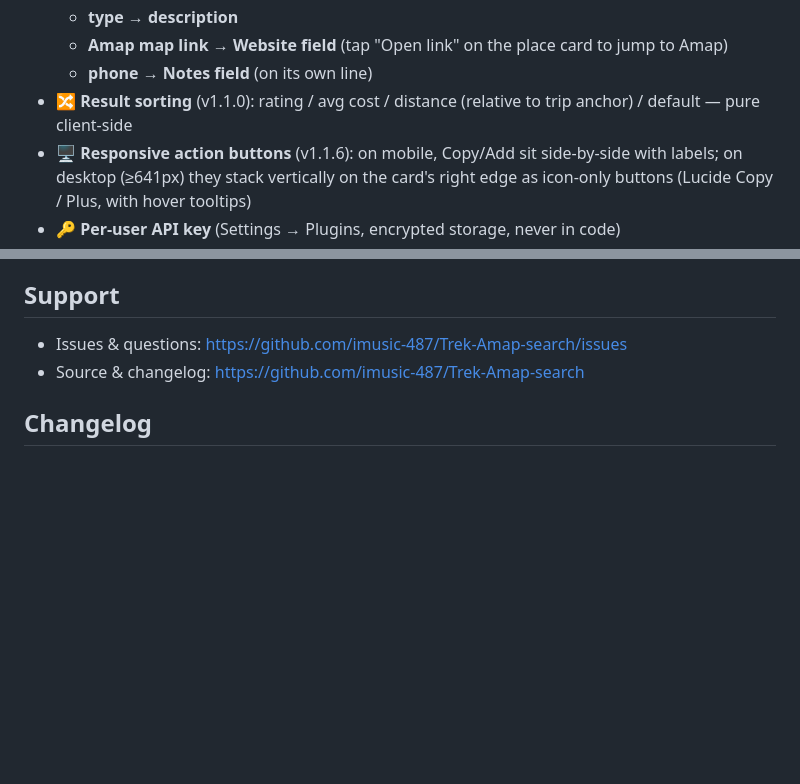
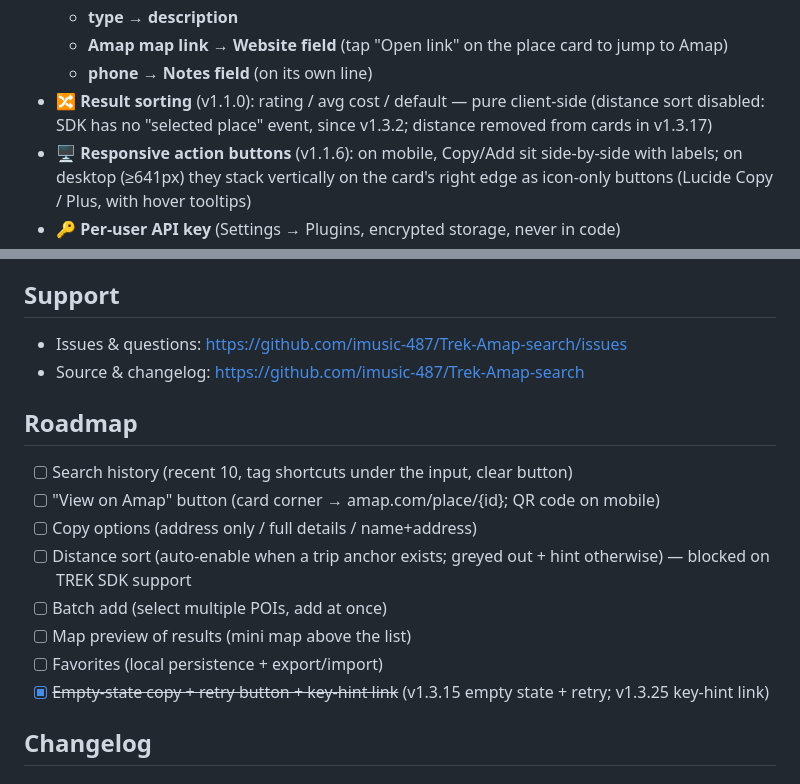
Before and after one commit to imusic-487/Trek-Amap-search, a Markdown page: README.en.md, 2 parts joined by grey strips. Drawn GitHub-style; blank space fills up the shorter version.

Commit message:
docs: fix README — check off done roadmap items (empty state/retry/key link), remove stale distance-sort claims, fix backslash in v1.3.22 entry, add EN roadmap

```diff
--- a/README.en.md
+++ b/README.en.md
@@ -22,7 +22,7 @@ Search Amap POIs right inside TREK — find restaurants, sights & hidden gems, c
   - **type → description**
   - **Amap map link → Website field** (tap "Open link" on the place card to jump to Amap)
   - **phone → Notes field** (on its own line)
-- 🔀 **Result sorting** (v1.1.0): rating / avg cost / distance (relative to trip anchor) / default — pure client-side
+- 🔀 **Result sorting** (v1.1.0): rating / avg cost / default — pure client-side (distance sort disabled: SDK has no "selected place" event, since v1.3.2; distance removed from cards in v1.3.17)
 - 🖥️ **Responsive action buttons** (v1.1.6): on mobile, Copy/Add sit side-by-side with labels; on desktop (≥641px) they stack vertically on the card's right edge as icon-only buttons (Lucide Copy / Plus, with hover tooltips)
 - 🔑 **Per-user API key** (Settings → Plugins, encrypted storage, never in code)
 - 💡 **Smart key hint**: shows a sign-up hint when no key is set, auto-hides once a key is saved or a search succeeds
@@ -107,6 +107,18 @@ TREK shows this list to the admin at activation — exactly three permissions, a
 - Issues & questions: <https://github.com/imusic-487/Trek-Amap-search/issues>
 - Source & changelog: <https://github.com/imusic-487/Trek-Amap-search>
 
+
+## Roadmap
+
+- [ ] Search history (recent 10, tag shortcuts under the input, clear button)
+- [ ] "View on Amap" button (card corner → amap.com/place/{id}; QR code on mobile)
+- [ ] Copy options (address only / full details / name+address)
+- [ ] Distance sort (auto-enable when a trip anchor exists; greyed out + hint otherwise) — blocked on TREK SDK support
+- [ ] Batch add (select multiple POIs, add at once)
+- [ ] Map preview of results (mini map above the list)
+- [ ] Favorites (local persistence + export/import)
+- [x] ~~Empty-state copy + retry button + key-hint link~~ (v1.3.15 empty state + retry; v1.3.25 key-hint link)
+
 ## Changelog
 
 ### v1.3.26 (2026-08-14) — Unified 40px search row
```
Also changed, not shown: other parts of README.en.md (+1 -1 lines), README.md (+3 -3 lines).
